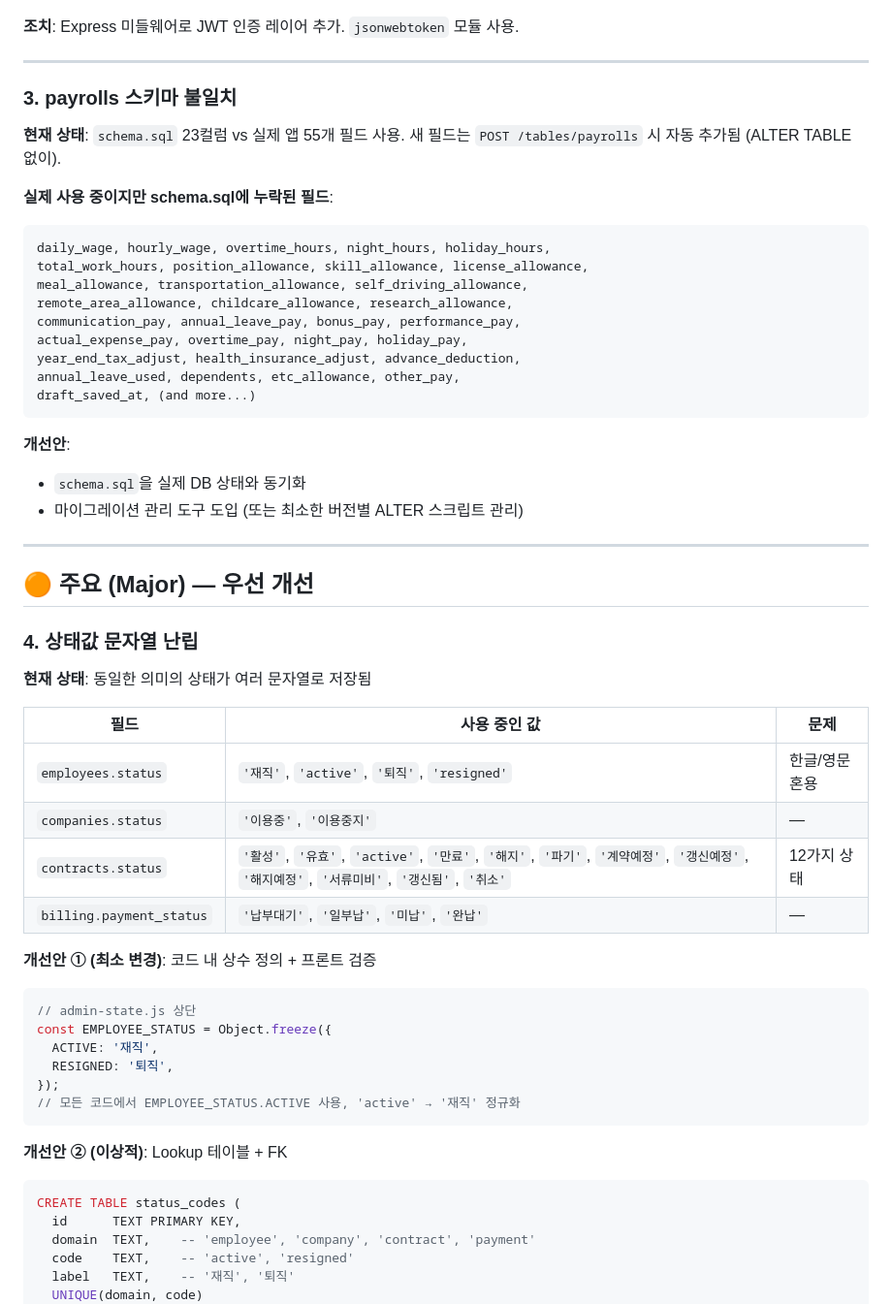
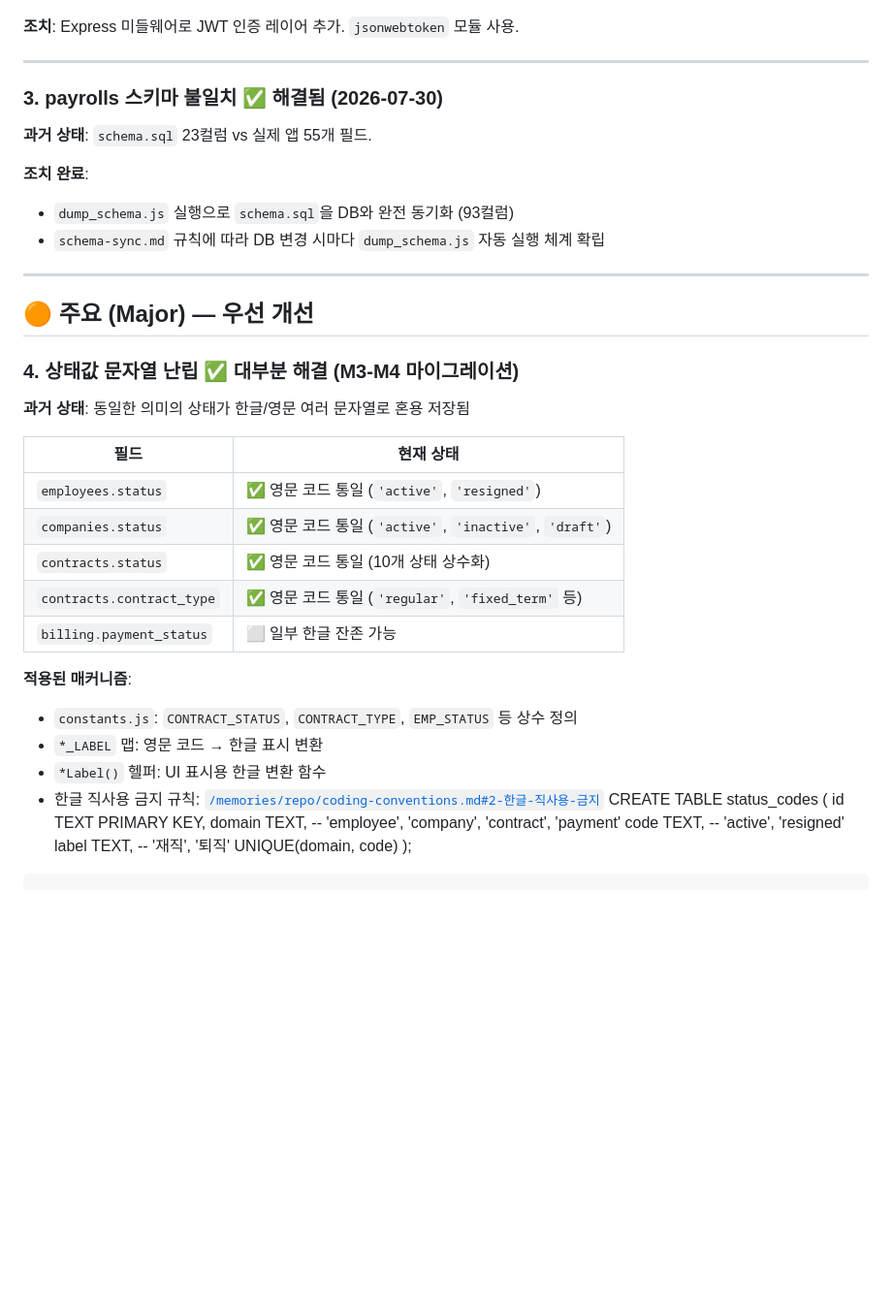
Before and after one commit to adrianhan72/backup0529, a Markdown page: docs/DB_IMPROVEMENT_PLAN.md, the part around one of its changes. Shown at 97% size. Rendered like a GitHub page; blank space fills up the shorter version.

````diff
--- a/docs/DB_IMPROVEMENT_PLAN.md
+++ b/docs/DB_IMPROVEMENT_PLAN.md
@@ -68,56 +80,35 @@ POST /api/auth/login      → JWT 발급
 
 ---
 
-### 3. payrolls 스키마 불일치
+### 3. payrolls 스키마 불일치 ✅ 해결됨 (2026-07-30)
 
-**현재 상태**: `schema.sql` 23컬럼 vs 실제 앱 55개 필드 사용. 새 필드는 `POST /tables/payrolls` 시 자동 추가됨 (ALTER TABLE 없이).
+**과거 상태**: `schema.sql` 23컬럼 vs 실제 앱 55개 필드.
 
-**실제 사용 중이지만 schema.sql에 누락된 필드**:
-```
-daily_wage, hourly_wage, overtime_hours, night_hours, holiday_hours,
-total_work_hours, position_allowance, skill_allowance, license_allowance,
-meal_allowance, transportation_allowance, self_driving_allowance,
-remote_area_allowance, childcare_allowance, research_allowance,
-communication_pay, annual_leave_pay, bonus_pay, performance_pay,
-actual_expense_pay, overtime_pay, night_pay, holiday_pay,
-year_end_tax_adjust, health_insurance_adjust, advance_deduction,
-annual_leave_used, dependents, etc_allowance, other_pay,
-draft_saved_at, (and more...)
-```
-
-**개선안**:
-- `schema.sql`을 실제 DB 상태와 동기화
-- 마이그레이션 관리 도구 도입 (또는 최소한 버전별 ALTER 스크립트 관리)
+**조치 완료**:
+- `dump_schema.js` 실행으로 `schema.sql`을 DB와 완전 동기화 (93컬럼)
+- `schema-sync.md` 규칙에 따라 DB 변경 시마다 `dump_schema.js` 자동 실행 체계 확립
 
 ---
 
 ## 🟠 주요 (Major) — 우선 개선
 
-### 4. 상태값 문자열 난립
+### 4. 상태값 문자열 난립 ✅ 대부분 해결 (M3-M4 마이그레이션)
 
-**현재 상태**: 동일한 의미의 상태가 여러 문자열로 저장됨
+**과거 상태**: 동일한 의미의 상태가 한글/영문 여러 문자열로 혼용 저장됨
 
-| 필드 | 사용 중인 값 | 문제 |
-|------|-------------|------|
-| `employees.status` | `'재직'`, `'active'`, `'퇴직'`, `'resigned'` | 한글/영문 혼용 |
-| `companies.status` | `'이용중'`, `'이용중지'` | — |
-| `contracts.status` | `'활성'`, `'유효'`, `'active'`, `'만료'`, `'해지'`, `'파기'`, `'계약예정'`, `'갱신예정'`, `'해지예정'`, `'서류미비'`, `'갱신됨'`, `'취소'` | 12가지 상태 |
-| `billing.payment_status` | `'납부대기'`, `'일부납'`, `'미납'`, `'완납'` | — |
+| 필드 | 현재 상태 |
+|------|-----------|
+| `employees.status` | ✅ 영문 코드 통일 (`'active'`, `'resigned'`) |
+| `companies.status` | ✅ 영문 코드 통일 (`'active'`, `'inactive'`, `'draft'`) |
+| `contracts.status` | ✅ 영문 코드 통일 (10개 상태 상수화) |
+| `contracts.contract_type` | ✅ 영문 코드 통일 (`'regular'`, `'fixed_term'` 등) |
+| `billing.payment_status` | ⬜ 일부 한글 잔존 가능 |
 
-**개선안 ① (최소 변경)**: 코드 내 상수 정의 + 프론트 검증
-
-```javascript
-// admin-state.js 상단
-const EMPLOYEE_STATUS = Object.freeze({
-  ACTIVE: '재직',
-  RESIGNED: '퇴직',
-});
-// 모든 코드에서 EMPLOYEE_STATUS.ACTIVE 사용, 'active' → '재직' 정규화
-```
-
-**개선안 ② (이상적)**: Lookup 테이블 + FK
-
-```sql
+**적용된 매커니즘**:
+- `constants.js`: `CONTRACT_STATUS`, `CONTRACT_TYPE`, `EMP_STATUS` 등 상수 정의
+- `*_LABEL` 맵: 영문 코드 → 한글 표시 변환
+- `*Label()` 헬퍼: UI 표시용 한글 변환 함수
+- 한글 직사용 금지 규칙: [`/memories/repo/coding-conventions.md#2-한글-직사용-금지`](/memories/repo/coding-conventions.md#2-한글-직사용-금지)
 CREATE TABLE status_codes (
   id      TEXT PRIMARY KEY,
   domain  TEXT,    -- 'employee', 'company', 'contract', 'payment'
````
Also changed, not shown: other parts of docs/DB_IMPROVEMENT_PLAN.md (+33 -21 lines).
